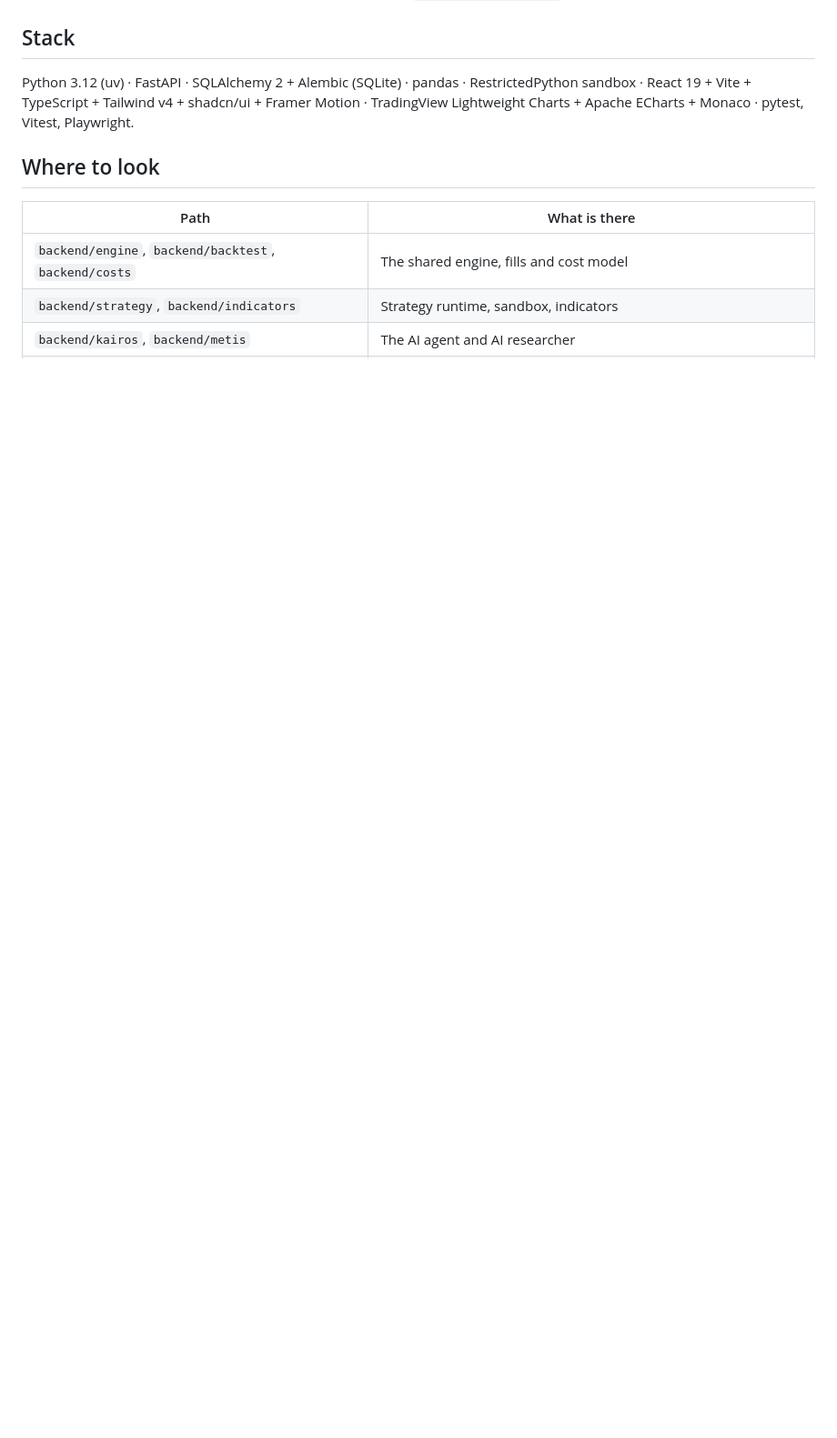
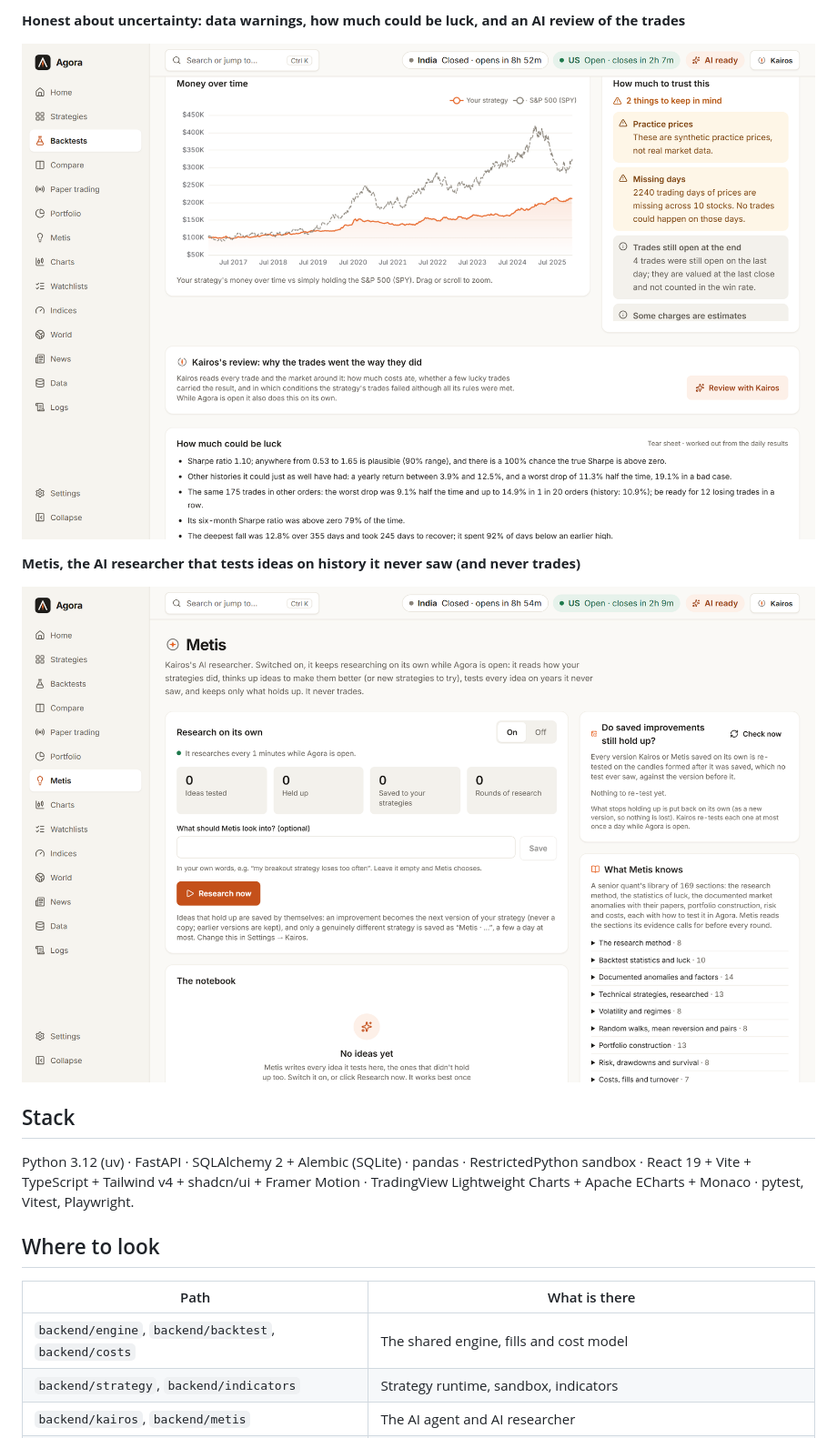
Before and after one commit to Tan-Q-2508/Agora-Strategy-Lab-Public, a Markdown page: README.md, the part around one of its changes. Shown at 91% size. Drawn GitHub-style; pictures changed too: docs/screenshots/04-equity-and-trust.png (added), docs/screenshots/06-metis.png (added); blank space fills up the shorter version.

Commit message:
README: add screenshots from practice data
Co-Authored-By: Claude Sonnet 5.5 <noreply@anthropic.com>

```diff
--- a/README.md
+++ b/README.md
@@ -24,3 +39,10 @@ It is a full-stack portfolio project: Python backend, React frontend, one shared
+**Honest about uncertainty: data warnings, how much could be luck, and an AI review of the trades**
+
+![Equity curve and trust checks](docs/screenshots/04-equity-and-trust.png)
+
+**Metis, the AI researcher that tests ideas on history it never saw (and never trades)**
+
+![Metis](docs/screenshots/06-metis.png)
 
 ## Stack
 
```
Also changed, not shown: other parts of README.md (+15 -0 lines), docs/screenshots/01-strategies.png (added), docs/screenshots/02-strategy-builder.png (added), docs/screenshots/03-backtest-results.png (added).
